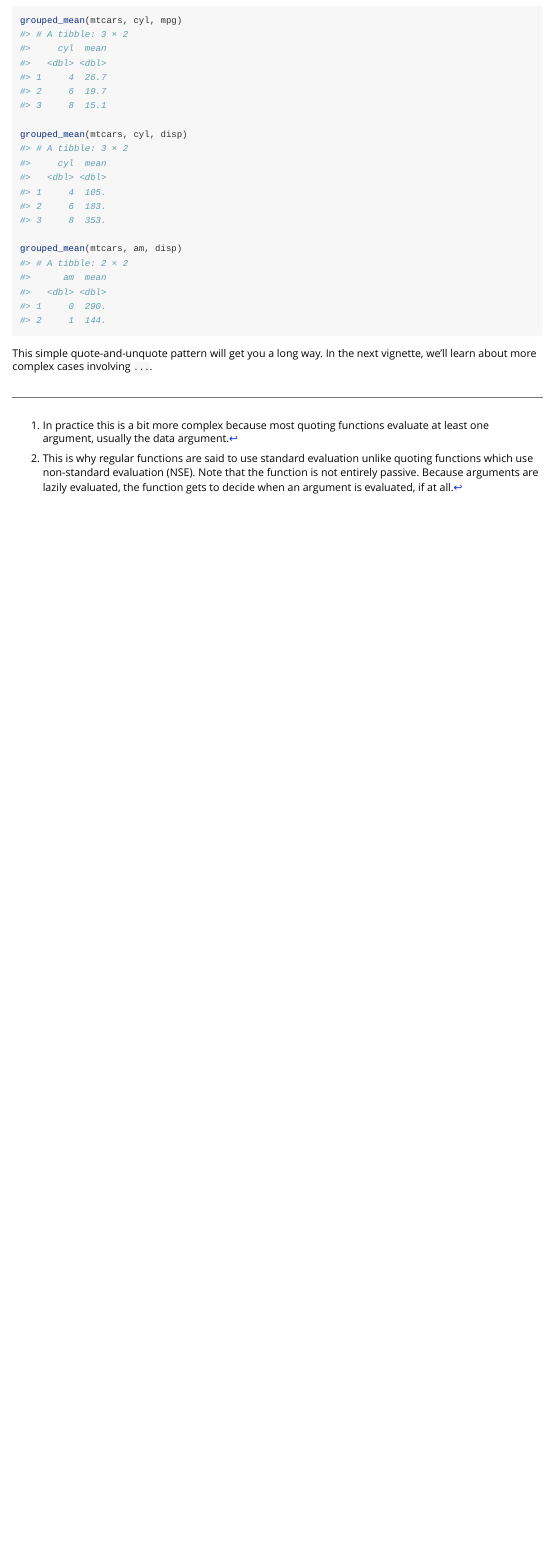
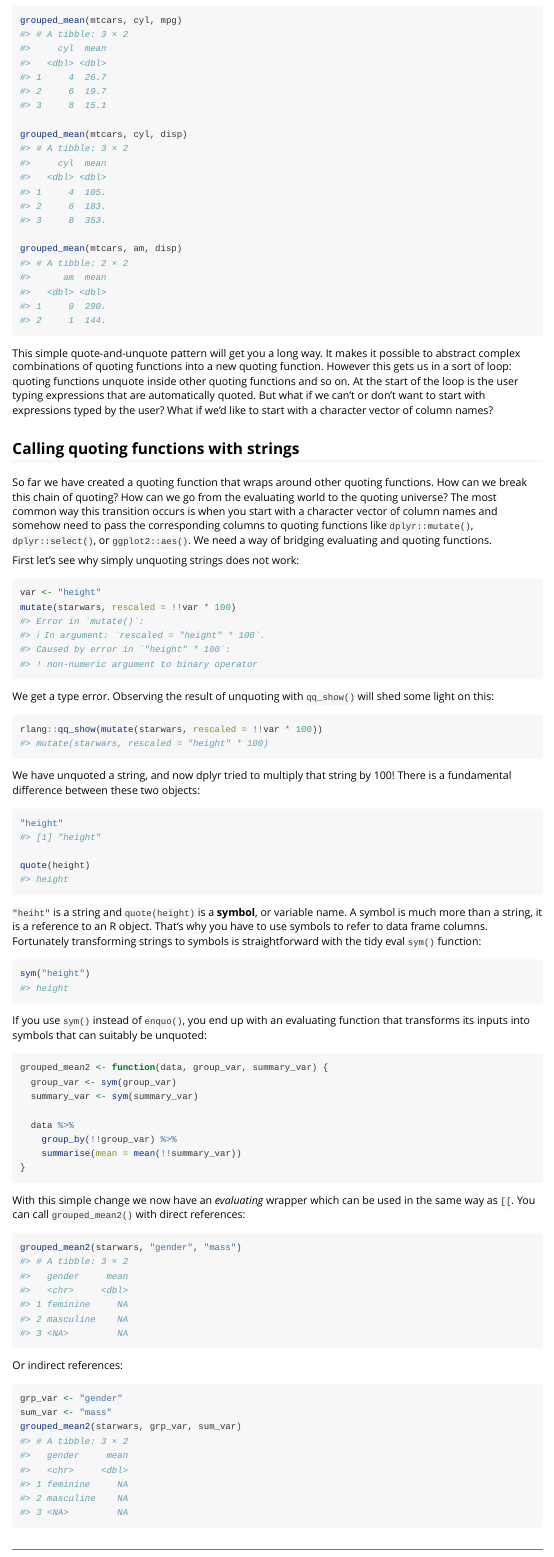
Before and after one commit to tidyverse/tidyeval, an R Markdown document (vignettes/tidyeval-introduction.Rmd): the page in a window 1100 px wide, from 9560 px down. Rendered offline with R 4.5, knitr and Pandoc, with nearby package versions; some code elsewhere in the file could not run offline.

Commit message:
Add section on calling quoting functions with strings

````diff
--- a/vignettes/tidyeval-introduction.Rmd
+++ b/vignettes/tidyeval-introduction.Rmd
@@ -449,4 +449,43 @@ grouped_mean(mtcars, cyl, disp)
 grouped_mean(mtcars, am, disp)
 ```
 
-This simple quote-and-unquote pattern will get you a long way. In the next vignette, we'll learn about more complex cases involving `...`.
+This simple quote-and-unquote pattern will get you a long way. It makes it possible to abstract complex combinations of quoting functions into a new quoting function. However this gets us in a sort of loop: quoting functions unquote inside other quoting functions and so on. At the start of the loop is the user typing expressions that are automatically quoted. But what if we can't or don't want to start with expressions typed by the user? What if we'd like to start with a character vector of column names?
+
+
+## Calling quoting functions with strings
+
+So far we have created a quoting function that wraps around other quoting functions. How can we break this chain of quoting? How can we go from the evaluating world to the quoting universe? The most common way this transition occurs is when you start with a character vector of column names and somehow need to pass the corresponding columns to quoting functions like `dplyr::mutate()`, `dplyr::select()`, or `ggplot2::aes()`. We need a way of bridging evaluating and quoting functions.
+
+First let's see why simply unquoting strings does not work:
+
+```{r, error = TRUE}
+var <- "height"
+mutate(starwars, rescaled = !!var * 100)
+```
+
+We get a type error. Observing the result of unquoting with `qq_show()` will shed some light on this:
+
+```{r}
+rlang::qq_show(mutate(starwars, rescaled = !!var * 100))
+```
+
+We have unquoted a string, and now dplyr tried to multiply that string by 100! There is a fundamental difference between these two objects:
+
+```{r}
+"height"
+
+quote(height)
+```
+
+`"heiht"` is a string and `quote(height)` is a **symbol**, or variable name. A symbol is much more than a string, it is a reference to an R object. That's why you have to use symbols to refer to data frame columns. Fortunately transforming strings to symbols is straightforward with the tidy eval `sym()` function:
+
+```{r}
+sym("height")
+```
+
+If you use `sym()` instead of `enquo()`, you end up with an evaluating function that transforms its inputs into symbols that can suitably be unquoted:
+
+```{r}
+grouped_mean2 <- function(data, group_var, summary_var) {
+  group_var <- sym(group_var)
+  summary_var <- sym(summary_var)
@@ -452,0 +499 @@ This simple quote-and-unquote pattern will get you a long way. In the next vigne
+With this simple change we now have an *evaluating* wrapper which can be used in the same way as `[[`. You can call `grouped_mean2()` with direct references:
@@ -452,0 +502,10 @@ This simple quote-and-unquote pattern will get you a long way. In the next vigne
+grouped_mean2(starwars, "gender", "mass")
+```
+
+Or indirect references:
+
+```{r}
+grp_var <- "gender"
+sum_var <- "mass"
+grouped_mean2(starwars, grp_var, sum_var)
+```
````
Also changed, not shown: vignettes/tidyeval-introduction.Rmd (9 more changed lines).
